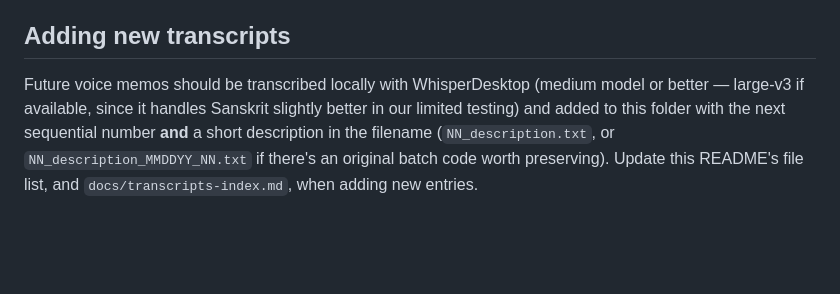
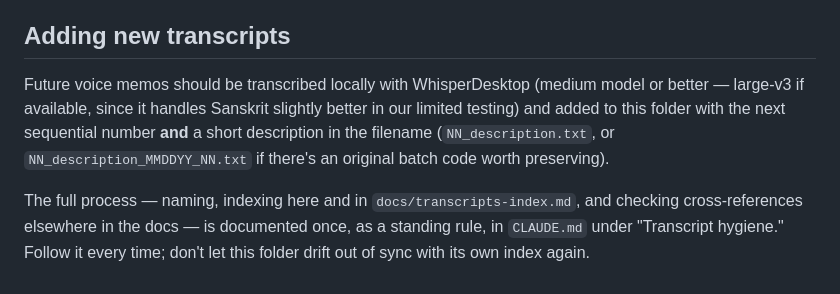
Before and after one commit to mvanderholm/l-glow, a Markdown page: docs/transcripts/README.md, the part around the change. GitHub-like rendering; blank space fills up the shorter version.

```diff
--- a/docs/transcripts/README.md
+++ b/docs/transcripts/README.md
@@ -97,4 +97,6 @@ Vata and Pitta are usually rendered correctly. Doshas, prakriti, and abhyanga al
 
 ## Adding new transcripts
 
-Future voice memos should be transcribed locally with WhisperDesktop (medium model or better — large-v3 if available, since it handles Sanskrit slightly better in our limited testing) and added to this folder with the next sequential number **and** a short description in the filename (`NN_description.txt`, or `NN_description_MMDDYY_NN.txt` if there's an original batch code worth preserving). Update this README's file list, and `docs/transcripts-index.md`, when adding new entries.
+Future voice memos should be transcribed locally with WhisperDesktop (medium model or better — large-v3 if available, since it handles Sanskrit slightly better in our limited testing) and added to this folder with the next sequential number **and** a short description in the filename (`NN_description.txt`, or `NN_description_MMDDYY_NN.txt` if there's an original batch code worth preserving).
+
+The full process — naming, indexing here and in `docs/transcripts-index.md`, and checking cross-references elsewhere in the docs — is documented once, as a standing rule, in `CLAUDE.md` under "Transcript hygiene." Follow it every time; don't let this folder drift out of sync with its own index again.
```
Also changed, not shown: CLAUDE.md (+14 -0 lines).
